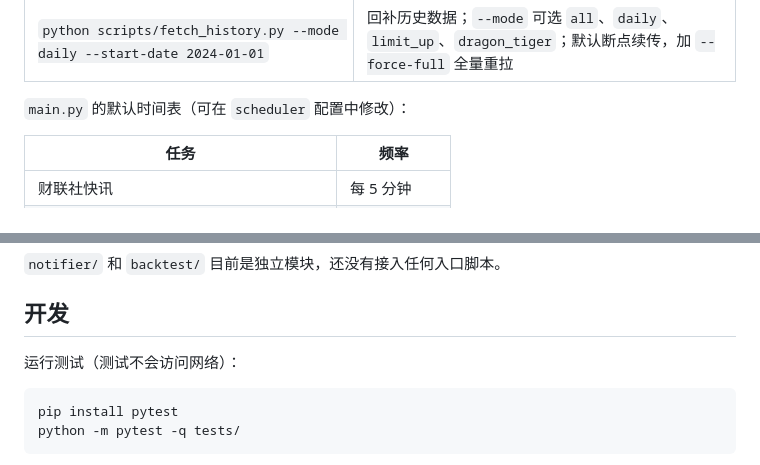
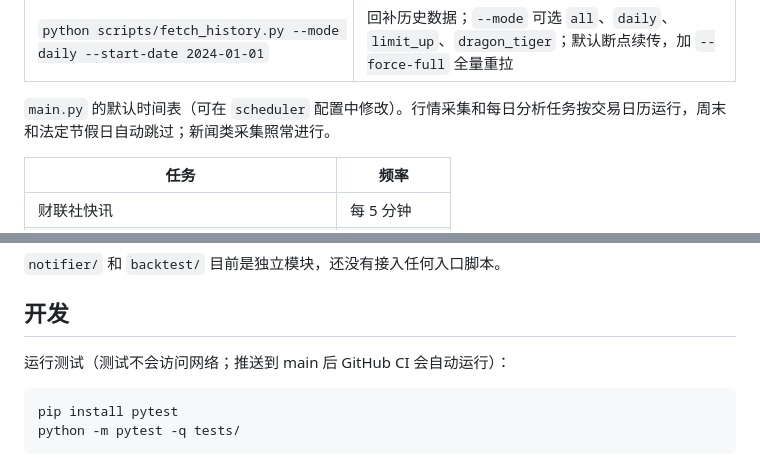
Before and after one commit to hongheshan-svg/quant_tools, a Markdown page: README.md, 2 parts joined by grey strips. Drawn GitHub-style.

Commit message:
docs: 更新 CLAUDE.md 和 README（交易日历、熔断器、自学习验证日、CI）
Co-Authored-By: Claude Opus 5.5 <noreply@anthropic.com>

````diff
--- a/README.md
+++ b/README.md
@@ -72,7 +72,7 @@ python run_dashboard.py
 | `uvicorn src.dashboard.app:app --port 8000` | 启动 Web 仪表盘，浏览器访问 http://localhost:8000 |
 | `python scripts/fetch_history.py --mode daily --start-date 2024-01-01` | 回补历史数据；`--mode` 可选 `all`、`daily`、`limit_up`、`dragon_tiger`；默认断点续传，加 `--force-full` 全量重拉 |
 
-`main.py` 的默认时间表（可在 `scheduler` 配置中修改）：
+`main.py` 的默认时间表（可在 `scheduler` 配置中修改）。行情采集和每日分析任务按交易日历运行，周末和法定节假日自动跳过；新闻类采集照常进行。
 
 | 任务 | 频率 |
 |---|---|
@@ -166,7 +166,7 @@ python run_dashboard.py
 
 ## 开发
 
-运行测试（测试不会访问网络）：
+运行测试（测试不会访问网络；推送到 main 后 GitHub CI 会自动运行）：
 
 ```bash
 pip install pytest
````
Also changed, not shown: CLAUDE.md (+12 -2 lines).
